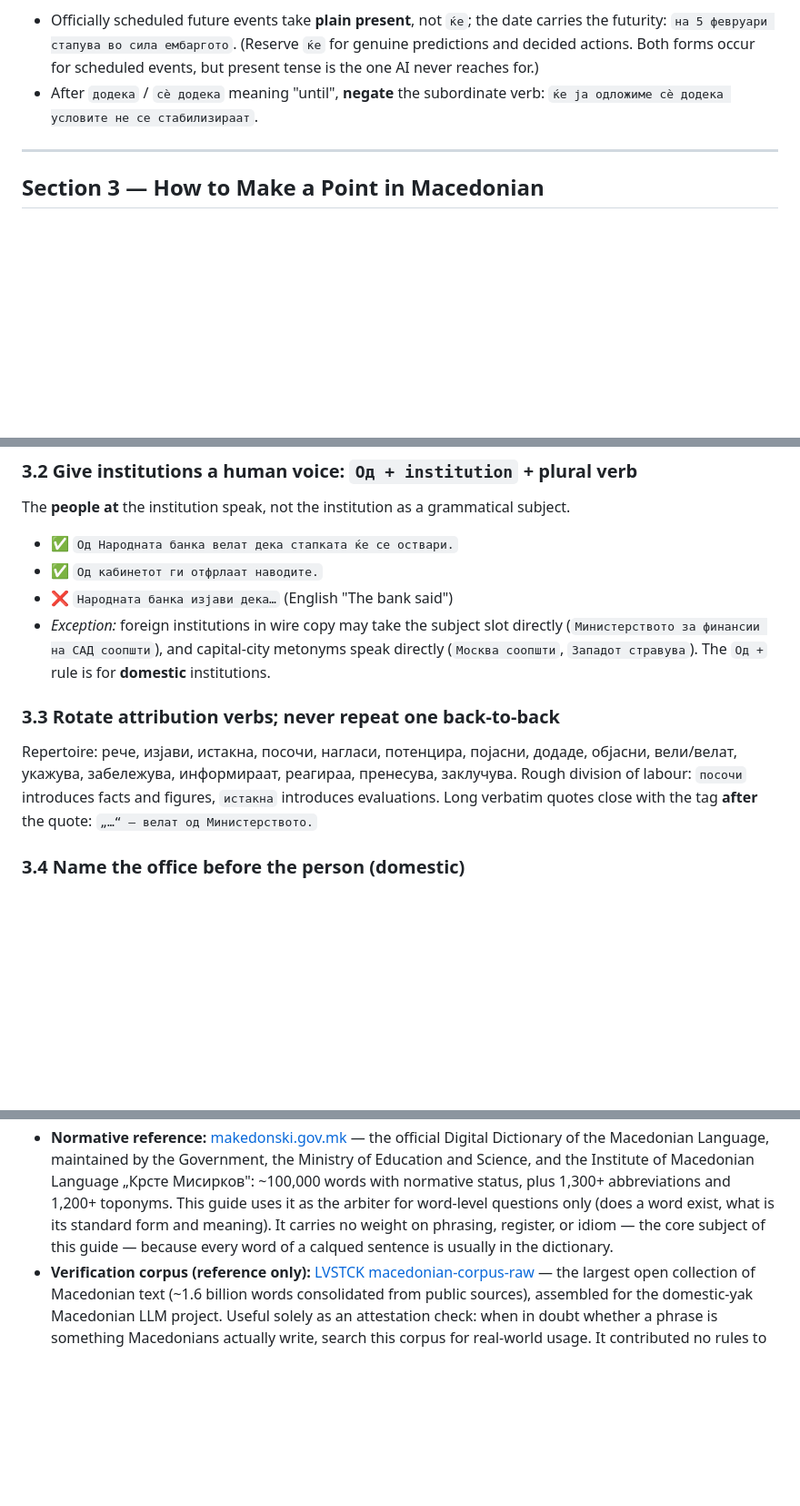
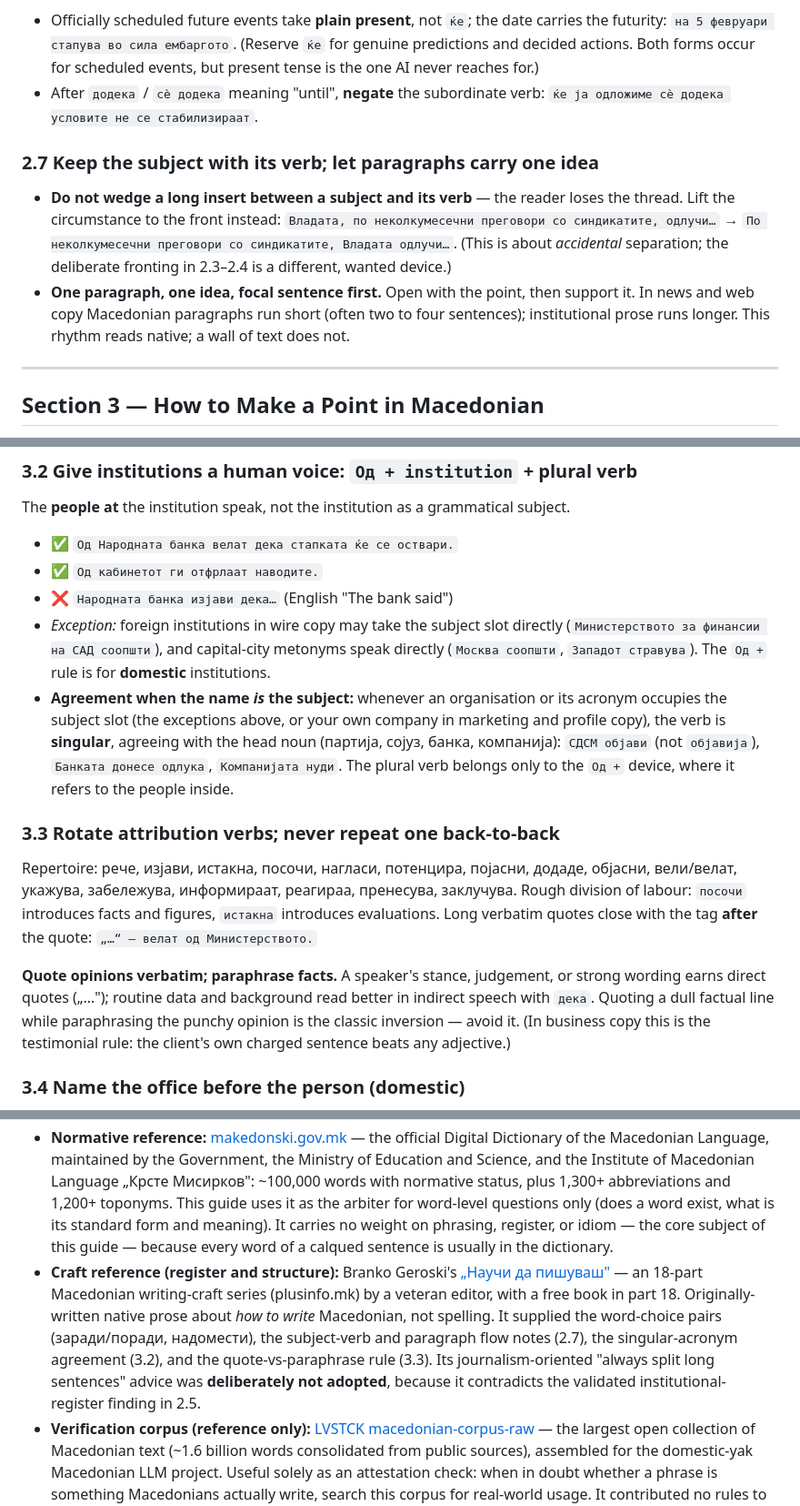
Before and after one commit to dancommun/business-macedonian, a Markdown page: BUSINESS-MACEDONIAN.md, 3 parts joined by grey strips. Shown at 91% size. Drawn GitHub-style; blank space fills up the shorter version.

```diff
--- a/BUSINESS-MACEDONIAN.md
+++ b/BUSINESS-MACEDONIAN.md
@@ -117,6 +117,10 @@ Never build an "Токму X е тој што…" cleft to translate an English
 - Officially scheduled future events take **plain present**, not `ќе`; the date carries the futurity: `на 5 февруари стапува во сила ембаргото`. (Reserve `ќе` for genuine predictions and decided actions. Both forms occur for scheduled events, but present tense is the one AI never reaches for.)
 - After `додека` / `сè додека` meaning "until", **negate** the subordinate verb: `ќе ја одложиме сè додека условите не се стабилизираат`.
 
+### 2.7 Keep the subject with its verb; let paragraphs carry one idea
+- **Do not wedge a long insert between a subject and its verb** — the reader loses the thread. Lift the circumstance to the front instead: `Владата, по неколкумесечни преговори со синдикатите, одлучи…` → `По неколкумесечни преговори со синдикатите, Владата одлучи…`. (This is about *accidental* separation; the deliberate fronting in 2.3–2.4 is a different, wanted device.)
+- **One paragraph, one idea, focal sentence first.** Open with the point, then support it. In news and web copy Macedonian paragraphs run short (often two to four sentences); institutional prose runs longer. This rhythm reads native; a wall of text does not.
+
 ---
 
 ## Section 3 — How to Make a Point in Macedonian
@@ -135,9 +139,12 @@ The **people at** the institution speak, not the institution as a grammatical su
 - ✅ `Од кабинетот ги отфрлаат наводите.`
 - ❌ `Народната банка изјави дека…` (English "The bank said")
 - *Exception:* foreign institutions in wire copy may take the subject slot directly (`Министерството за финансии на САД соопшти`), and capital-city metonyms speak directly (`Москва соопшти`, `Западот стравува`). The `Од +` rule is for **domestic** institutions.
+- **Agreement when the name *is* the subject:** whenever an organisation or its acronym occupies the subject slot (the exceptions above, or your own company in marketing and profile copy), the verb is **singular**, agreeing with the head noun (партија, сојуз, банка, компанија): `СДСМ објави` (not `објавија`), `Банката донесе одлука`, `Компанијата нуди`. The plural verb belongs only to the `Од +` device, where it refers to the people inside.
 
 ### 3.3 Rotate attribution verbs; never repeat one back-to-back
 Repertoire: рече, изјави, истакна, посочи, нагласи, потенцира, појасни, додаде, објасни, вели/велат, укажува, забележува, информираат, реагираа, пренесува, заклучува. Rough division of labour: `посочи` introduces facts and figures, `истакна` introduces evaluations. Long verbatim quotes close with the tag **after** the quote: `„…“ — велат од Министерството.`
+
+**Quote opinions verbatim; paraphrase facts.** A speaker's stance, judgement, or strong wording earns direct quotes („…"); routine data and background read better in indirect speech with `дека`. Quoting a dull factual line while paraphrasing the punchy opinion is the classic inversion — avoid it. (In business copy this is the testimonial rule: the client's own charged sentence beats any adjective.)
 
 ### 3.4 Name the office before the person (domestic)
 - ✅ `министерот за транспорт и врски, Горан Сугарески`
@@ -770,6 +777,7 @@ Supporting devices from the same corpus:
 - **Corpus (Section 12, social/short-form register):** ~43 pieces — Macedonian thought-leadership/opinion essays (largely one deep pre-2023 native archive) and short-form copy from local brands. The thought-leadership rules are well-grounded but lean on a single prolific author's voice; the brand short-form rules span several local brands. Treat as reliable but less broadly sampled than the news register.
 - **Corpus (2026 SME-marketing additions — Sections 5 founder bank, 8 spelling traps, 9.7, 12.7):** originally-written Macedonian founder-facing copy from two independent local consulting brands: ~35 organic Facebook posts from a business-diagnostics consultancy, plus a business mentor's 28-page free book, his paid-ad set (statics, carousels, talking-head videos), and his long-form landing page. All non-translated native prose aimed at Macedonian SME owners. The five-beat formula (12.7) is attested across both authors; the ad-unit observations (9.7) rest on one author's live funnel plus the surrounding MK ad inventory — treat as well-grounded for the consulting niche, thinner for other niches. The spelling-traps list is real errors from these texts.
 - **Normative reference:** [makedonski.gov.mk](https://makedonski.gov.mk/) — the official Digital Dictionary of the Macedonian Language, maintained by the Government, the Ministry of Education and Science, and the Institute of Macedonian Language „Крсте Мисирков": ~100,000 words with normative status, plus 1,300+ abbreviations and 1,200+ toponyms. This guide uses it as the arbiter for word-level questions only (does a word exist, what is its standard form and meaning). It carries no weight on phrasing, register, or idiom — the core subject of this guide — because every word of a calqued sentence is usually in the dictionary.
+- **Craft reference (register and structure):** Branko Geroski's [„Научи да пишуваш"](https://plusinfo.mk/author/branko/) — an 18-part Macedonian writing-craft series (plusinfo.mk) by a veteran editor, with a free book in part 18. Originally-written native prose about *how to write* Macedonian, not spelling. It supplied the word-choice pairs (заради/поради, надомести), the subject-verb and paragraph flow notes (2.7), the singular-acronym agreement (3.2), and the quote-vs-paraphrase rule (3.3). Its journalism-oriented "always split long sentences" advice was **deliberately not adopted**, because it contradicts the validated institutional-register finding in 2.5.
 - **Verification corpus (reference only):** [LVSTCK macedonian-corpus-raw](https://huggingface.co/datasets/LVSTCK/macedonian-corpus-raw) — the largest open collection of Macedonian text (~1.6 billion words consolidated from public sources), assembled for the domestic-yak Macedonian LLM project. Useful solely as an attestation check: when in doubt whether a phrase is something Macedonians actually write, search this corpus for real-world usage. It contributed no rules to this guide. Caution: the same team's instruction and evaluation datasets (`sft-mk`, `macedonian-llm-eval`, `ultrachat-sft-mk`, etc.) are machine-translated from English — they are exactly the calqued register this guide exists to eliminate. Never cite them, or any Macedonian LLM's output, as evidence of natural usage; only the raw collected corpus counts, and even there individual documents may themselves be translations, so prefer multiple independent hits over a single match.
 - **Method:** rules were derived from the deep pass, then validated against the full broad sweep. The complete validation killed no rule and confirmed the load-bearing ones (clitic doubling, the connector finding, trailing attribution, renarrated past, number grammar) across 100+ texts each — these are high-confidence. A few (scheduled-present tense, `сè додека` negation) rest on fewer examples and are marked in-text as tendencies — reliable but not exceptionless. Two rules are register-dependent and the guide flags both readings: foreign brand names may stay in Latin in contemporary copy (Section 8), and foreign institutions may take the subject slot English-style (Section 3.2).
 - **What this file deliberately excludes:** personal style preferences of any individual writer. It teaches the *language*, not a house voice. Layer your own tone on top.
```
Also changed, not shown: skill/business-macedonian.md (+8 -0 lines).
